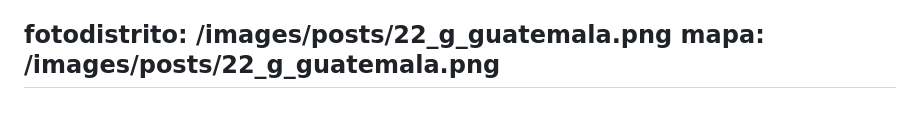
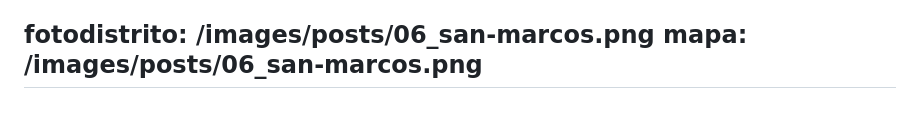
Before and after one commit to RedCiudadana/CandiDatosCMS2023, a Markdown page: src/distritos/2023-04-13-san-marcos.md, the part around the change. GitHub-like rendering.

Commit message:
Update Distritos “2023-04-13-san-marcos”

```diff
--- a/src/distritos/2023-04-13-san-marcos.md
+++ b/src/distritos/2023-04-13-san-marcos.md
@@ -159,6 +159,6 @@ participacionmujeres: >-
 
 
   <!--EndFragment-->
-fotodistrito: /images/posts/22_g_guatemala.png
-mapa: /images/posts/22_g_guatemala.png
+fotodistrito: /images/posts/06_san-marcos.png
+mapa: /images/posts/06_san-marcos.png
 ---
```
